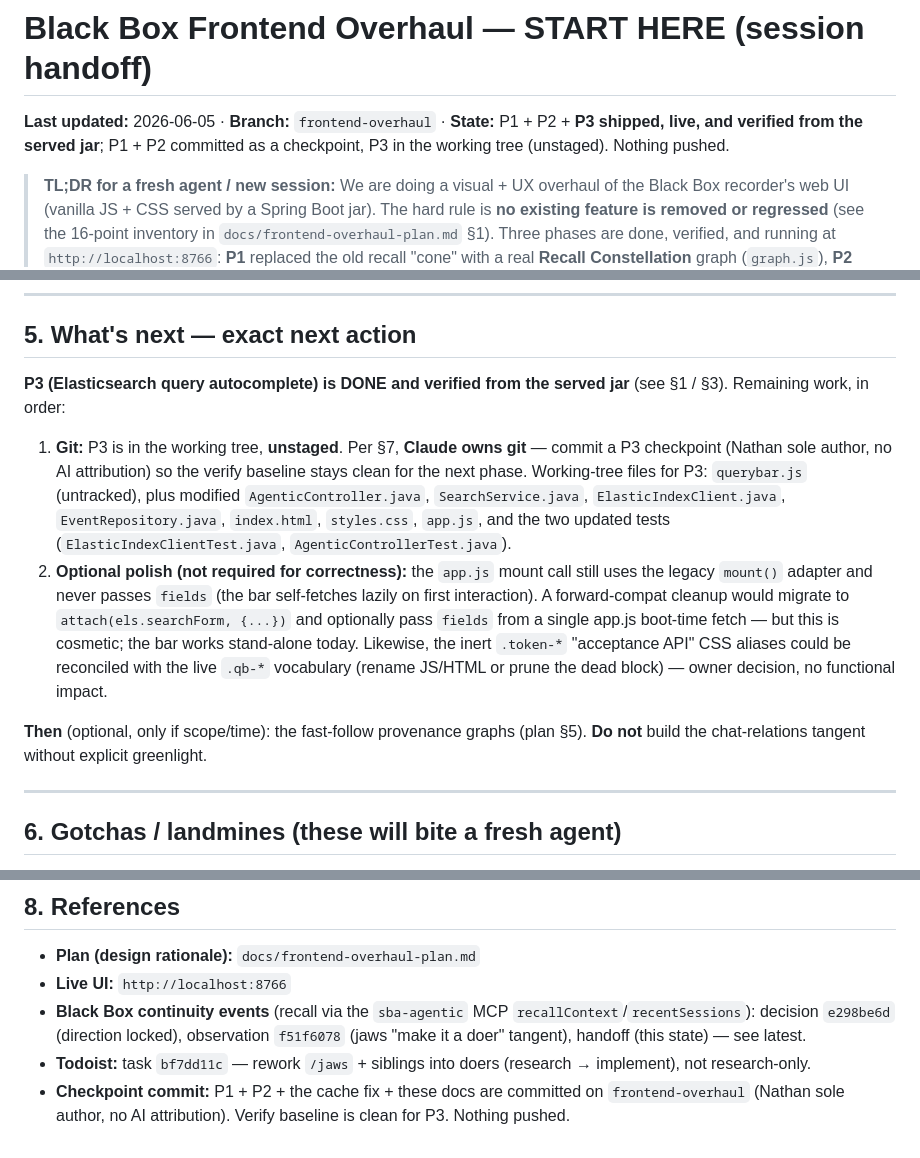
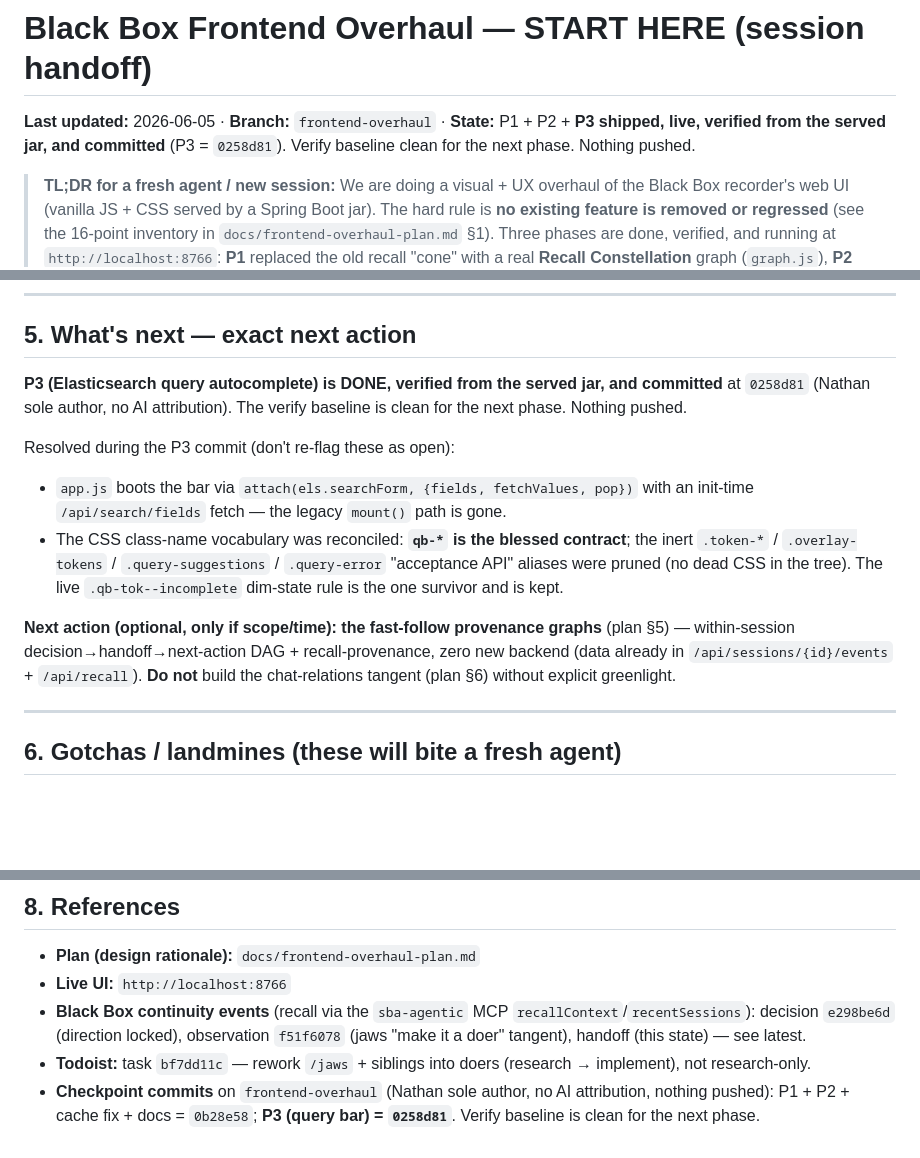
Before and after one commit to nathanmauro/black-box, a Markdown page: docs/frontend-overhaul-handoff.md, 3 parts joined by grey strips. Rendered like a GitHub page; blank space fills up the shorter version.

Commit message:
Sync frontend-overhaul handoff: P3 committed, next = provenance graphs
Update the START-HERE doc to match committed reality after the P3 checkpoint:
- State / §1 / §5 now show P3 as committed (0258d81), not "unstaged".
- Drop the stale "app.js still uses legacy mount()" note — it boots via attach().
- Record that the qb-* CSS vocabulary is the blessed contract and the inert
  .token-*/.overlay-tokens/.query-suggestions/.query-error aliases were pruned.
- Point the next action at the fast-follow provenance graphs (plan §5); the
  chat-relations tangent stays parked pending greenlight.

```diff
--- a/docs/frontend-overhaul-handoff.md
+++ b/docs/frontend-overhaul-handoff.md
@@ -1,6 +1,6 @@
 # Black Box Frontend Overhaul — START HERE (session handoff)
 
-**Last updated:** 2026-06-05 · **Branch:** `frontend-overhaul` · **State:** P1 + P2 + **P3 shipped, live, and verified from the served jar**; P1 + P2 committed as a checkpoint, P3 in the working tree (unstaged). Nothing pushed.
+**Last updated:** 2026-06-05 · **Branch:** `frontend-overhaul` · **State:** P1 + P2 + **P3 shipped, live, verified from the served jar, and committed** (P3 = `0258d81`). Verify baseline clean for the next phase. Nothing pushed.
 
 > **TL;DR for a fresh agent / new session:** We are doing a visual + UX overhaul of the Black Box recorder's web UI (vanilla JS + CSS served by a Spring Boot jar). The hard rule is **no existing feature is removed or regressed** (see the 16-point inventory in `docs/frontend-overhaul-plan.md` §1). Three phases are done, verified, and running at `http://localhost:8766`: **P1** replaced the old recall "cone" with a real **Recall Constellation** graph (`graph.js`), **P2** restyled everything into a sharpened **"Instrument"** aesthetic (CSS-only), and **P3** added **Elasticsearch query autocomplete** — a KQL-lite query bar (`querybar.js`) over a token-coloring overlay, backed by two additive endpoints (`/api/search/fields`, `/api/search/values`). Read this whole file, then `docs/frontend-overhaul-plan.md` for full design rationale.
 
@@ -80,12 +80,13 @@ All **16** pre-existing features are preserved or upgraded — full table in `do
 
 ## 5. What's next — exact next action
 
-**P3 (Elasticsearch query autocomplete) is DONE and verified from the served jar** (see §1 / §3). Remaining work, in order:
+**P3 (Elasticsearch query autocomplete) is DONE, verified from the served jar, and committed** at `0258d81` (Nathan sole author, no AI attribution). The verify baseline is clean for the next phase. Nothing pushed.
 
-1. **Git:** P3 is in the working tree, **unstaged**. Per §7, **Claude owns git** — commit a P3 checkpoint (Nathan sole author, no AI attribution) so the verify baseline stays clean for the next phase. Working-tree files for P3: `querybar.js` (untracked), plus modified `AgenticController.java`, `SearchService.java`, `ElasticIndexClient.java`, `EventRepository.java`, `index.html`, `styles.css`, `app.js`, and the two updated tests (`ElasticIndexClientTest.java`, `AgenticControllerTest.java`).
-2. **Optional polish (not required for correctness):** the `app.js` mount call still uses the legacy `mount()` adapter and never passes `fields` (the bar self-fetches lazily on first interaction). A forward-compat cleanup would migrate to `attach(els.searchForm, {...})` and optionally pass `fields` from a single app.js boot-time fetch — but this is cosmetic; the bar works stand-alone today. Likewise, the inert `.token-*` "acceptance API" CSS aliases could be reconciled with the live `.qb-*` vocabulary (rename JS/HTML or prune the dead block) — owner decision, no functional impact.
+Resolved during the P3 commit (don't re-flag these as open):
+- `app.js` boots the bar via `attach(els.searchForm, {fields, fetchValues, pop})` with an init-time `/api/search/fields` fetch — the legacy `mount()` path is gone.
+- The CSS class-name vocabulary was reconciled: **`qb-*` is the blessed contract**; the inert `.token-*` / `.overlay-tokens` / `.query-suggestions` / `.query-error` "acceptance API" aliases were pruned (no dead CSS in the tree). The live `.qb-tok--incomplete` dim-state rule is the one survivor and is kept.
 
-**Then** (optional, only if scope/time): the fast-follow provenance graphs (plan §5). **Do not** build the chat-relations tangent without explicit greenlight.
+**Next action (optional, only if scope/time): the fast-follow provenance graphs** (plan §5) — within-session decision→handoff→next-action DAG + recall-provenance, zero new backend (data already in `/api/sessions/{id}/events` + `/api/recall`). **Do not** build the chat-relations tangent (plan §6) without explicit greenlight.
 
 ---
 
@@ -121,4 +122,4 @@ Guardrails baked into every Codex task: edit only named paths; never `git add/co
 - **Live UI:** `http://localhost:8766`
 - **Black Box continuity events** (recall via the `sba-agentic` MCP `recallContext`/`recentSessions`): decision `e298be6d` (direction locked), observation `f51f6078` (jaws "make it a doer" tangent), handoff (this state) — see latest.
 - **Todoist:** task `bf7dd11c` — rework `/jaws` + siblings into doers (research → implement), not research-only.
-- **Checkpoint commit:** P1 + P2 + the cache fix + these docs are committed on `frontend-overhaul` (Nathan sole author, no AI attribution). Verify baseline is clean for P3. Nothing pushed.
+- **Checkpoint commits** on `frontend-overhaul` (Nathan sole author, no AI attribution, nothing pushed): P1 + P2 + cache fix + docs = `0b28e58`; **P3 (query bar) = `0258d81`**. Verify baseline is clean for the next phase.
```
